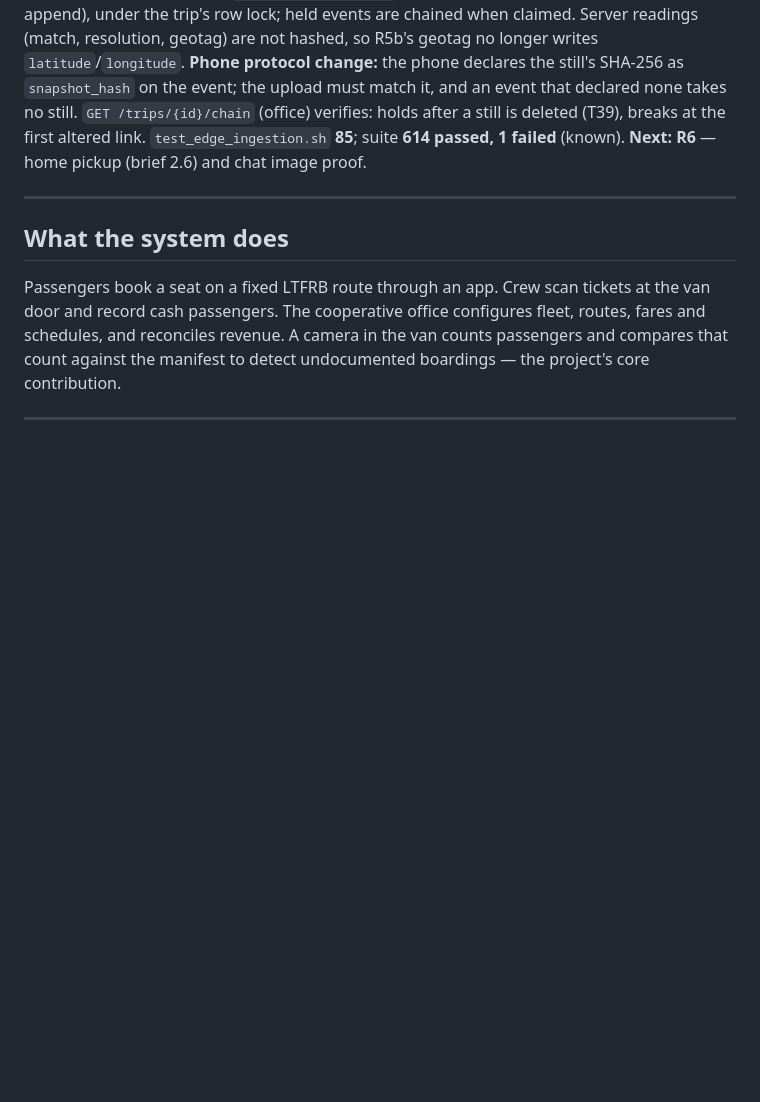
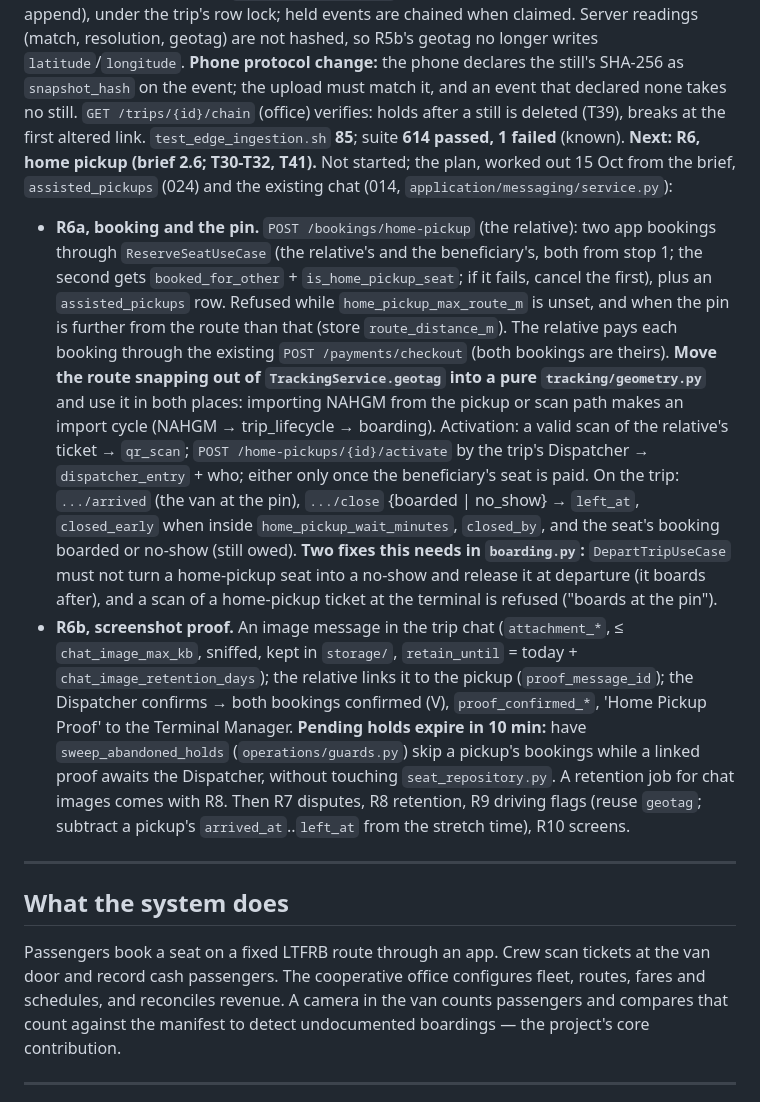
Before and after one commit to 16-Bit-mushroom/SabayGo, a Markdown page: CLAUDE.md, the part around the change. GitHub-like rendering; blank space fills up the shorter version.

Commit message:
docs: handoff — R6 home pickup plan
Co-Authored-By: Claude Opus 5.5 <noreply@anthropic.com>

```diff
--- a/CLAUDE.md
+++ b/CLAUDE.md
@@ -472,7 +472,41 @@ upload must match it, and an event that declared none takes no still.
 `GET /trips/{id}/chain` (office) verifies: holds after a still is deleted
 (T39), breaks at the first altered link. `test_edge_ingestion.sh` **85**;
 suite **614 passed, 1 failed** (known).
-**Next: R6** — home pickup (brief 2.6) and chat image proof.
+**Next: R6, home pickup (brief 2.6; T30-T32, T41).** Not started; the
+plan, worked out 15 Oct from the brief, `assisted_pickups` (024) and the
+existing chat (014, `application/messaging/service.py`):
+- **R6a, booking and the pin.** `POST /bookings/home-pickup` (the
+  relative): two app bookings through `ReserveSeatUseCase` (the relative's
+  and the beneficiary's, both from stop 1; the second gets
+  `booked_for_other` + `is_home_pickup_seat`; if it fails, cancel the
+  first), plus an `assisted_pickups` row. Refused while
+  `home_pickup_max_route_m` is unset, and when the pin is further from the
+  route than that (store `route_distance_m`). The relative pays each
+  booking through the existing `POST /payments/checkout` (both bookings
+  are theirs). **Move the route snapping out of `TrackingService.geotag`
+  into a pure `tracking/geometry.py`** and use it in both places:
+  importing NAHGM from the pickup or scan path makes an import cycle
+  (NAHGM → trip_lifecycle → boarding). Activation: a valid scan of the
+  relative's ticket → `qr_scan`; `POST /home-pickups/{id}/activate` by the
+  trip's Dispatcher → `dispatcher_entry` + who; either only once the
+  beneficiary's seat is paid. On the trip: `.../arrived` (the van at the
+  pin), `.../close` {boarded | no_show} → `left_at`, `closed_early` when
+  inside `home_pickup_wait_minutes`, `closed_by`, and the seat's booking
+  boarded or no-show (still owed). **Two fixes this needs in
+  `boarding.py`:** `DepartTripUseCase` must not turn a home-pickup seat
+  into a no-show and release it at departure (it boards after), and a scan
+  of a home-pickup ticket at the terminal is refused ("boards at the pin").
+- **R6b, screenshot proof.** An image message in the trip chat
+  (`attachment_*`, ≤ `chat_image_max_kb`, sniffed, kept in `storage/`,
+  `retain_until` = today + `chat_image_retention_days`); the relative
+  links it to the pickup (`proof_message_id`); the Dispatcher confirms →
+  both bookings confirmed (V), `proof_confirmed_*`, 'Home Pickup Proof' to
+  the Terminal Manager. **Pending holds expire in 10 min:** have
+  `sweep_abandoned_holds` (`operations/guards.py`) skip a pickup's
+  bookings while a linked proof awaits the Dispatcher, without touching
+  `seat_repository.py`. A retention job for chat images comes with R8.
+Then R7 disputes, R8 retention, R9 driving flags (reuse `geotag`; subtract
+a pickup's `arrived_at`..`left_at` from the stretch time), R10 screens.
 
 ---
 
```
